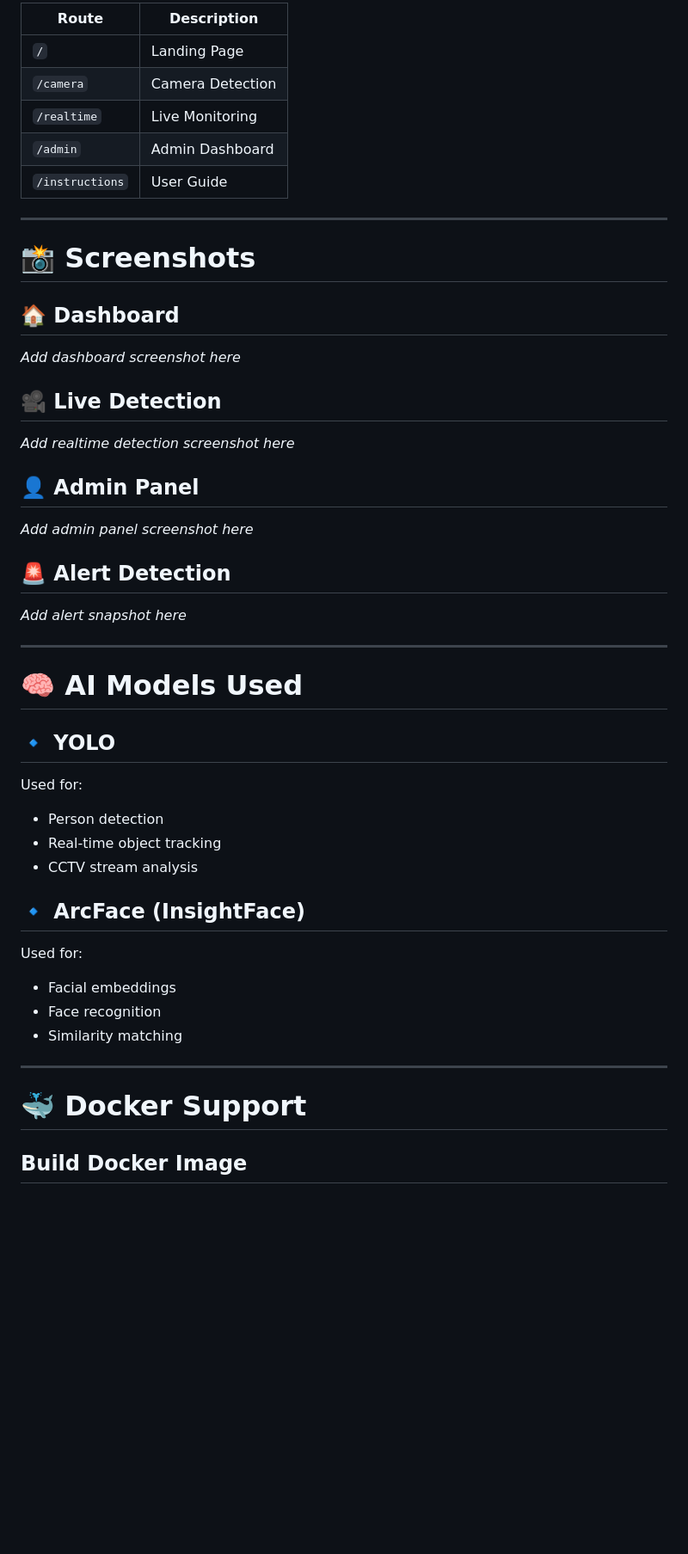
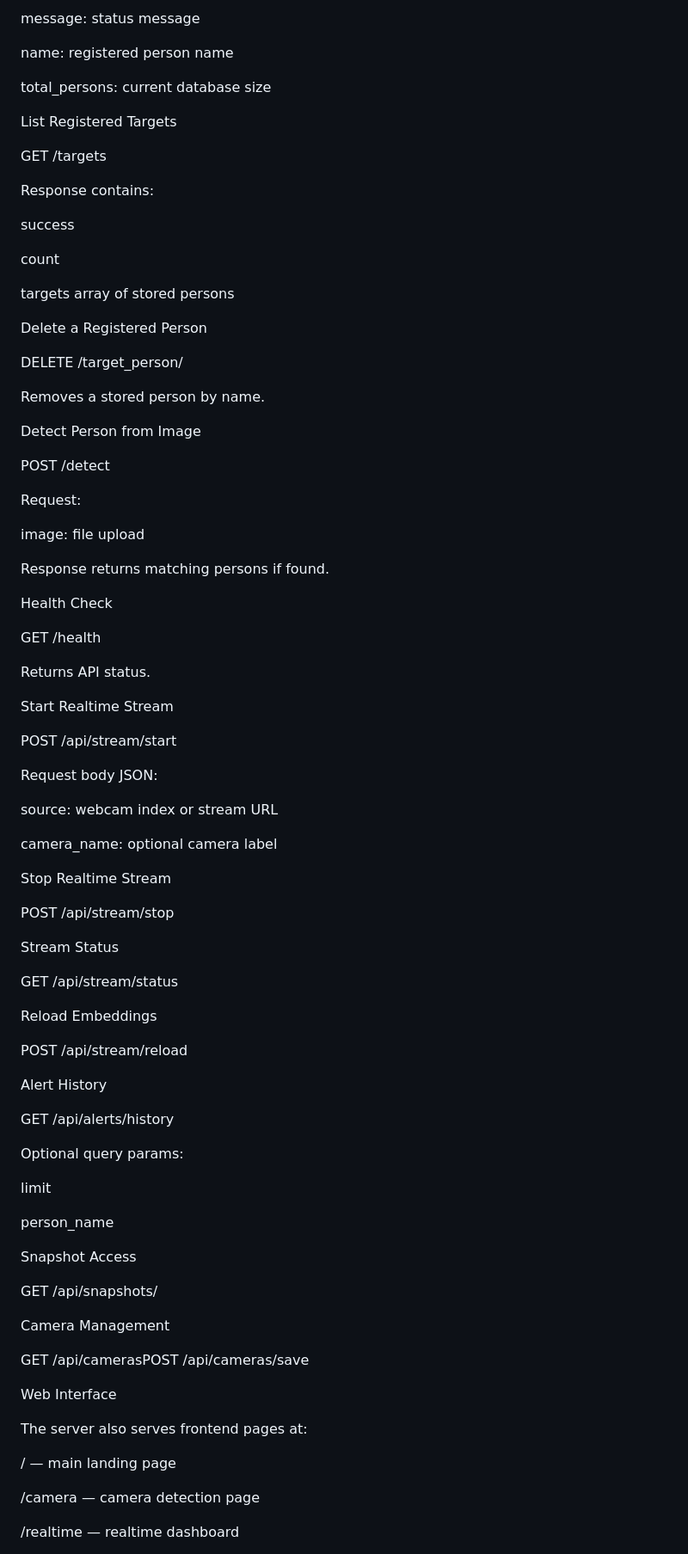
Before and after one commit to ganeshkute18/AI-POWERED-MPD-SYSTEM-USING-CV-DL-_FINAL-YEAR-MAJOR-PROJECT, a Markdown page: README.md, the part around one of its changes. Shown at 86% size. GitHub-like rendering; blank space fills up the shorter version.

````diff
--- a/README.md
+++ b/README.md
@@ -238,58 +114,91 @@ http://localhost:5000
 
-| Route           | Description      |
-| --------------- | ---------------- |
-| `/`             | Landing Page     |
-| `/camera`       | Camera Detection |
-| `/realtime`     | Live Monitoring  |
-| `/admin`        | Admin Dashboard  |
-| `/instructions` | User Guide       |
+message: status message
 
+name: registered person name
 
+total_persons: current database size
 
----
+List Registered Targets
 
-# 📸 Screenshots
+GET /targets
 
-## 🏠 Dashboard
+Response contains:
 
-*Add dashboard screenshot here*
+success
 
-## 🎥 Live Detection
+count
 
-*Add realtime detection screenshot here*
+targets array of stored persons
 
-## 👤 Admin Panel
+Delete a Registered Person
 
-*Add admin panel screenshot here*
+DELETE /target_person/<name>
 
-## 🚨 Alert Detection
+Removes a stored person by name.
 
-*Add alert snapshot here*
+Detect Person from Image
 
----
+POST /detect
 
-# 🧠 AI Models Used
+Request:
 
-## 🔹 YOLO
+image: file upload
 
-Used for:
+Response returns matching persons if found.
 
-* Person detection
-* Real-time object tracking
-* CCTV stream analysis
+Health Check
 
-## 🔹 ArcFace (InsightFace)
+GET /health
 
-Used for:
+Returns API status.
 
-* Facial embeddings
-* Face recognition
-* Similarity matching
+Start Realtime Stream
 
----
+POST /api/stream/start
 
-# 🐳 Docker Support
+Request body JSON:
 
-## Build Docker Image
+source: webcam index or stream URL
 
-```bash
+camera_name: optional camera label
+
+Stop Realtime Stream
+
+POST /api/stream/stop
+
+Stream Status
+
+GET /api/stream/status
+
+Reload Embeddings
+
+POST /api/stream/reload
+
+Alert History
+
+GET /api/alerts/history
+
+Optional query params:
+
+limit
+
+person_name
+
+Snapshot Access
+
+GET /api/snapshots/<filename>
+
+Camera Management
+
+GET /api/camerasPOST /api/cameras/save
+
+Web Interface
+
+The server also serves frontend pages at:
+
+/ — main landing page
+
+/camera — camera detection page
+
+/realtime — realtime dashboard
+
````
Also changed, not shown: other parts of README.md (+196 -226 lines).
